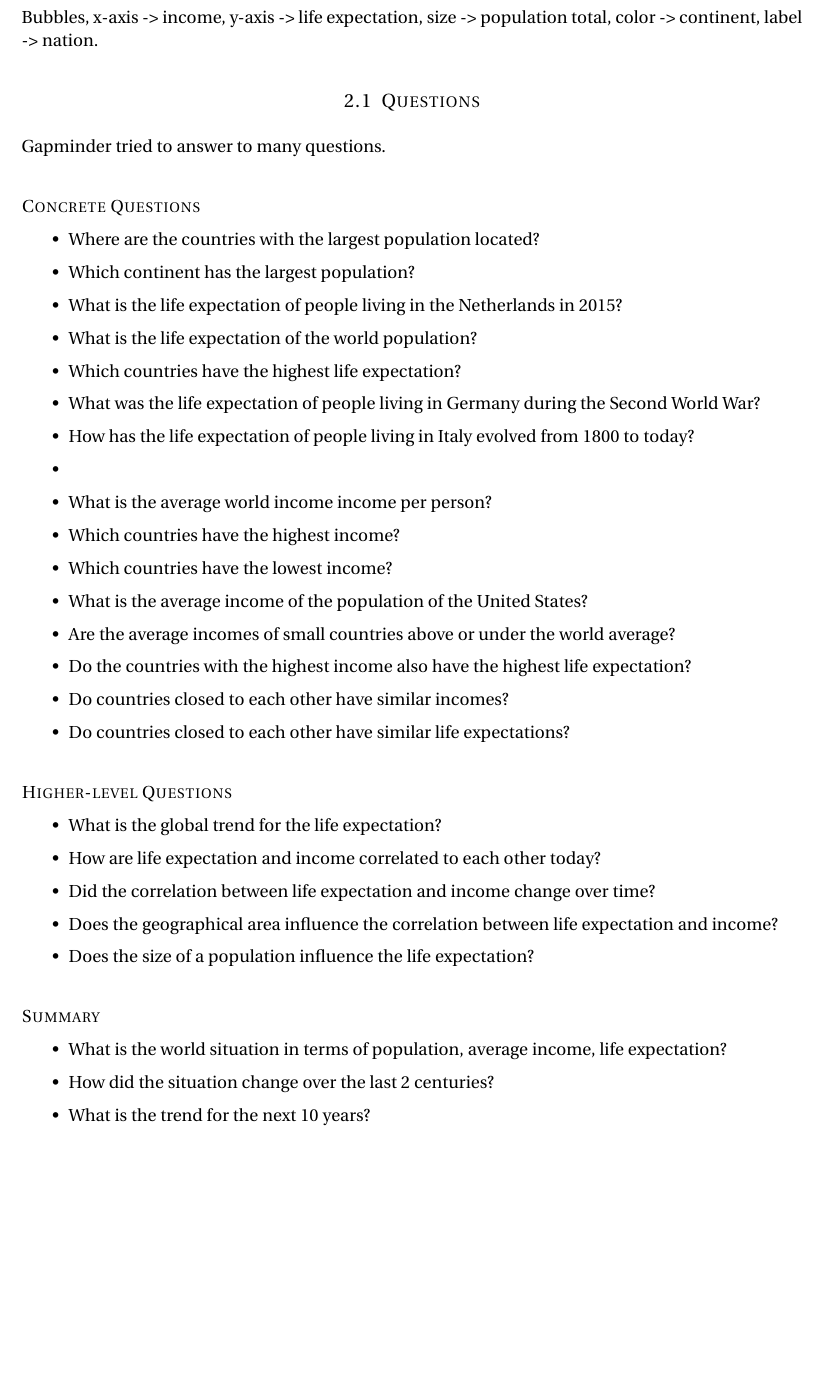
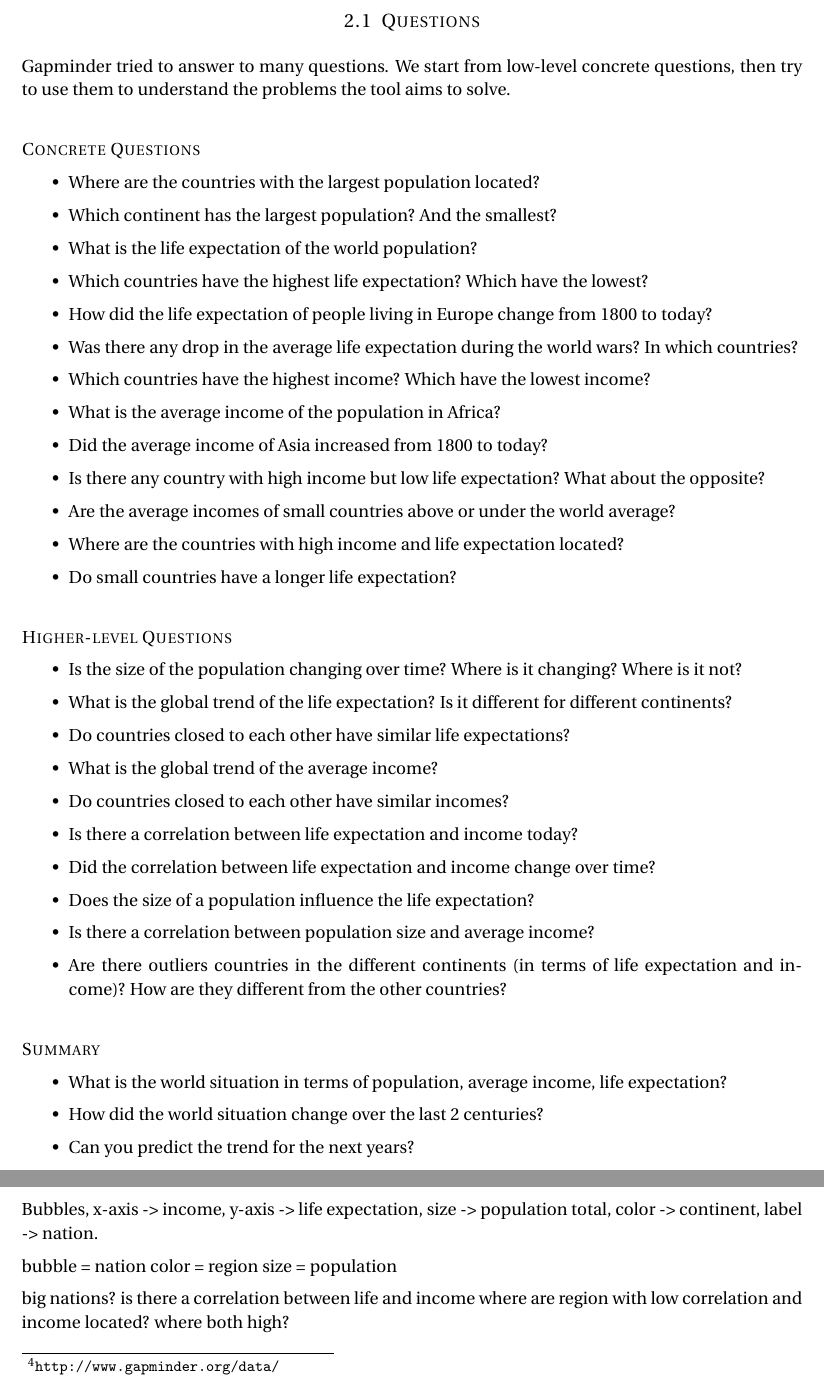
Before and after one commit to davidepedranz/visual_analytics_project_1, a LaTeX document (00_main.tex, which reads 02_problem.tex, 04_visual_design.tex): part of page 2 of 4 before the commit and two parts of pages 2 and 3 of 4 after it, the two joined at a grey line, cut so that both start at the same text, the shorter picture padded with empty space. Compiled offline with pdfLaTeX.

Commit message:
Questions

```diff
--- a/02_problem.tex
+++ b/02_problem.tex
@@ -1,59 +1,68 @@
 \section{Problem Description}
 \label{sec:problem}
 
-Bubbles, x-axis -> income, y-axis -> life expectation, size -> population total, color -> continent, label -> nation.
-
 \subsection{Questions}
 Gapminder tried to answer to many questions.
+We start from low-level concrete questions, then try to use them to understand the problems the tool aims to solve.
 
 \paragraph{Concrete Questions}
 \begin{itemize}
 
     % population size
     \item Where are the countries with the largest population located?
-    \item Which continent has the largest population?
+    \item Which continent has the largest population? And the smallest?
 
     % life expectation
-    \item What is the life expectation of people living in the Netherlands in 2015?
     \item What is the life expectation of the world population?
-    \item Which countries have the highest life expectation?
-    \item What was the life expectation of people living in Germany during the Second World War?
-    \item How has the life expectation of people living in Italy evolved from 1800 to today?
-    \item
+    \item Which countries have the highest life expectation? Which have the lowest?
+    \item How did the life expectation of people living in Europe change from 1800 to today?
+    \item Was there any drop in the average life expectation during the world wars? In which countries?
 
     % income
-    \item What is the average world income income per person?
-    \item Which countries have the highest income?
-    \item Which countries have the lowest income?
-    \item What is the average income of the population of the United States?
-    \item Are the average incomes of small countries above or under the world average?
+    \item Which countries have the highest income? Which have the lowest income?
+    \item What is the average income of the population in Africa?
+    \item Did the average income of Asia increased from 1800 to today?
 
     % correlation
-    \item Do the countries with the highest income also have the highest life expectation?
-    \item Do countries closed to each other have similar incomes?
-    \item Do countries closed to each other have similar life expectations?
+    \item Is there any country with high income but low life expectation? What about the opposite?
+    \item Are the average incomes of small countries above or under the world average?
+    \item Where are the countries with high income and life expectation located?
+    \item Do small countries have a longer life expectation?
 
 \end{itemize}
 
 \paragraph{Higher-level Questions}
 \begin{itemize}
 
+    % population
+    \item Is the size of the population changing over time? Where is it changing? Where is it not?
+
     % life expectation
-    \item What is the global trend for the life expectation?
+    \item What is the global trend of the life expectation? Is it different for different continents?
+    \item Do countries closed to each other have similar life expectations?
 
-    % correlation
-    \item How are life expectation and income correlated to each other today?
+    % income
+    \item What is the global trend of the average income?
+    \item Do countries closed to each other have similar incomes?
+
+    % life vs income
+    \item Is there a correlation between life expectation and income today?
     \item Did the correlation between life expectation and income change over time?
-    \item Does the geographical area influence the correlation between life expectation and income?
+
+    % size vs ...
     \item Does the size of a population influence the life expectation?
+    \item Is there a correlation between population size and average income?
+
+    % outliers
+    \item Are there outliers countries in the different continents (in terms of life expectation and income)? How are they different from the other countries?
 
 \end{itemize}
 
 \paragraph{Summary}
 \begin{itemize}
     \item What is the world situation in terms of population, average income, life expectation?
-    \item How did the situation change over the last 2 centuries?
-    \item What is the trend for the next 10 years?
+    \item How did the world situation change over the last 2 centuries?
+    \item Can you predict the trend for the next years?
 \end{itemize}
 
 \subsection{Users}
--- a/04_visual_design.tex
+++ b/04_visual_design.tex
@@ -1,5 +1,19 @@
 \section{Visual Design}
 \label{sec:visual_design}
+
+Bubbles, x-axis -> income, y-axis -> life expectation, size -> population total, color -> continent, label -> nation.
+
+bubble = nation
+color = region
+size = population
+
+big nations?
+is there a correlation between life and income
+where are region with low correlation and income located?
+where both high?
+
+is there countries with low life and high income?
+long life, low income?
 
 \subsection{Type of visualization}
 Gapminder is an InfoVis.
```
Also changed, not shown: 02_problem.tex (6 more changed lines).
